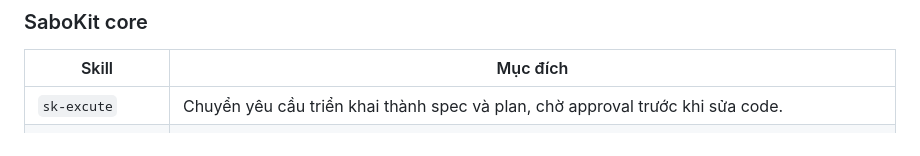
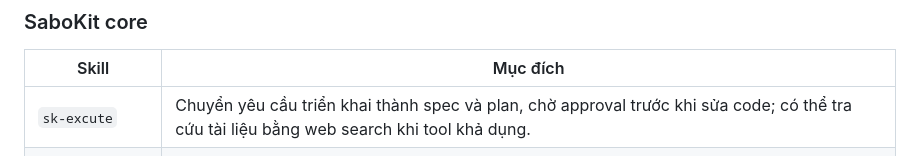
Before and after one commit to congthien2003/sb-kit, a Markdown page: README.md, the part around the change. Drawn GitHub-style.

Commit message:
Add web_search keyword into sb-excute

```diff
--- a/README.md
+++ b/README.md
@@ -58,7 +58,7 @@ Chọn **Yes** sẽ tạo thêm `.claude/skills` với cùng các skill đã ch
 
 | Skill | Mục đích |
 | --- | --- |
-| `sk-excute` | Chuyển yêu cầu triển khai thành spec và plan, chờ approval trước khi sửa code. |
+| `sk-excute` | Chuyển yêu cầu triển khai thành spec và plan, chờ approval trước khi sửa code; có thể tra cứu tài liệu bằng web search khi tool khả dụng. |
 | `sk-visualizer` | Biến prompt, spec, plan hoặc docs thành một HTML visualization dễ đọc. |
 | `sk-release` | Chuẩn bị release: draft changelog, đề xuất SemVer, release summary và checklist; không tự commit/push/tag. |
 | `sk-doc` | Sinh một Markdown document từ codebase, gồm README, API docs, changelog hoặc usage guide. |
```
Also changed, not shown: 1 other file.
